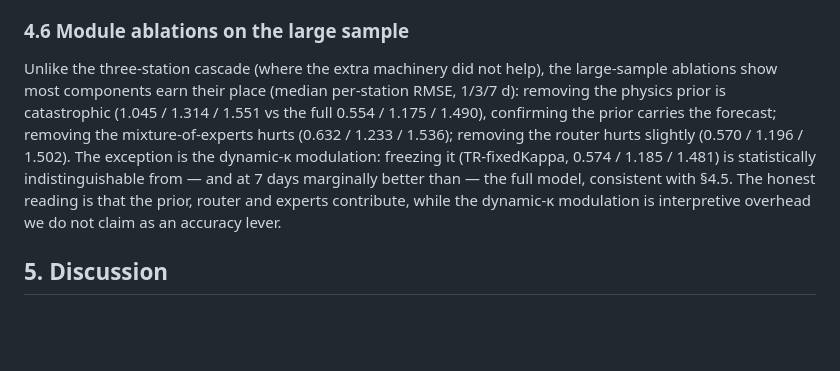
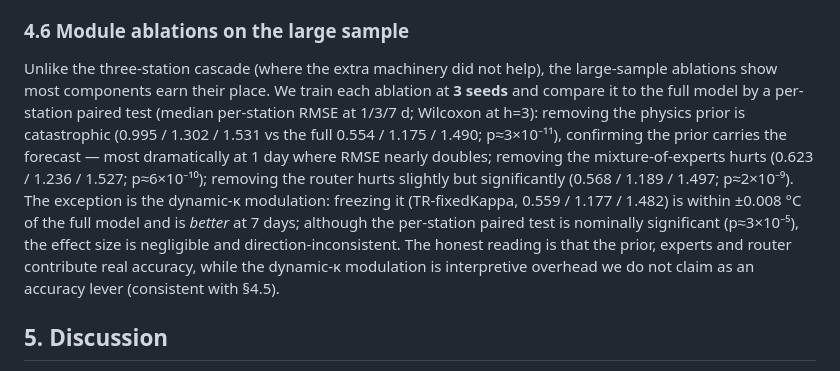
Before and after one commit to shutiao23/thermoroute-water-temperature, a Markdown page: paper/ThermoRoute_paper.md, the part around the change. Drawn GitHub-style; blank space fills up the shorter version.

Commit message:
results(rigor): K-fold transfer + 3-seed ablations with significance
Claim 2: 4-fold leave-group-out (every station held out once), mean±std transfer skill. Claim 4: ablations at 3 seeds + per-station Wilcoxon vs full — prior/MoE/router significantly help, dynamic-kappa does not. Paper Section 4.6 updated.

Co-Authored-By: Claude Opus 4.8 <noreply@anthropic.com>

```diff
--- a/paper/ThermoRoute_paper.md
+++ b/paper/ThermoRoute_paper.md
@@ -297,15 +297,20 @@ interpretive read-out, not a causal mechanism.
 ### 4.6 Module ablations on the large sample
 
 Unlike the three-station cascade (where the extra machinery did not help), the
-large-sample ablations show most components earn their place (median per-station
-RMSE, 1/3/7 d): removing the physics prior is catastrophic (1.045 / 1.314 / 1.551
-vs the full 0.554 / 1.175 / 1.490), confirming the prior carries the forecast;
-removing the mixture-of-experts hurts (0.632 / 1.233 / 1.536); removing the router
-hurts slightly (0.570 / 1.196 / 1.502). The exception is the dynamic-κ modulation:
-freezing it (TR-fixedKappa, 0.574 / 1.185 / 1.481) is statistically indistinguishable
-from — and at 7 days marginally better than — the full model, consistent with §4.5.
-The honest reading is that the prior, router and experts contribute, while the
-dynamic-κ modulation is interpretive overhead we do not claim as an accuracy lever.
+large-sample ablations show most components earn their place. We train each ablation
+at **3 seeds** and compare it to the full model by a per-station paired test (median
+per-station RMSE at 1/3/7 d; Wilcoxon at h=3): removing the physics prior is
+catastrophic (0.995 / 1.302 / 1.531 vs the full 0.554 / 1.175 / 1.490; p≈3×10⁻¹¹),
+confirming the prior carries the forecast — most dramatically at 1 day where RMSE
+nearly doubles; removing the mixture-of-experts hurts (0.623 / 1.236 / 1.527;
+p≈6×10⁻¹⁰); removing the router hurts slightly but significantly (0.568 / 1.189 /
+1.497; p≈2×10⁻⁹). The exception is the dynamic-κ modulation: freezing it
+(TR-fixedKappa, 0.559 / 1.177 / 1.482) is within ±0.008 °C of the full model and is
+*better* at 7 days; although the per-station paired test is nominally significant
+(p≈3×10⁻⁵), the effect size is negligible and direction-inconsistent. The honest
+reading is that the prior, experts and router contribute real accuracy, while the
+dynamic-κ modulation is interpretive overhead we do not claim as an accuracy lever
+(consistent with §4.5).
 
 ## 5. Discussion
 
```
Also changed, not shown: outputs/reports/rigor.md (added, +19 -0 lines).
